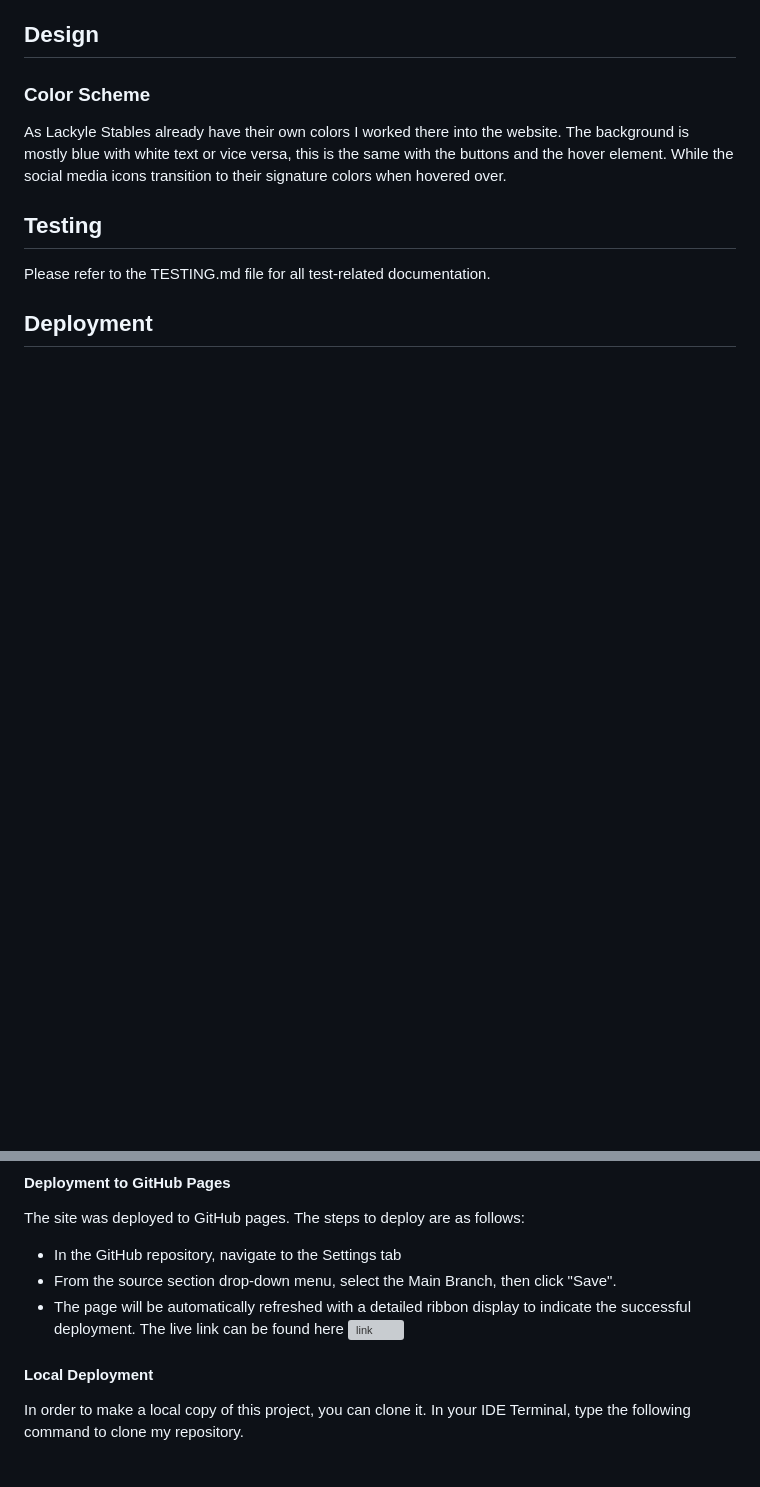
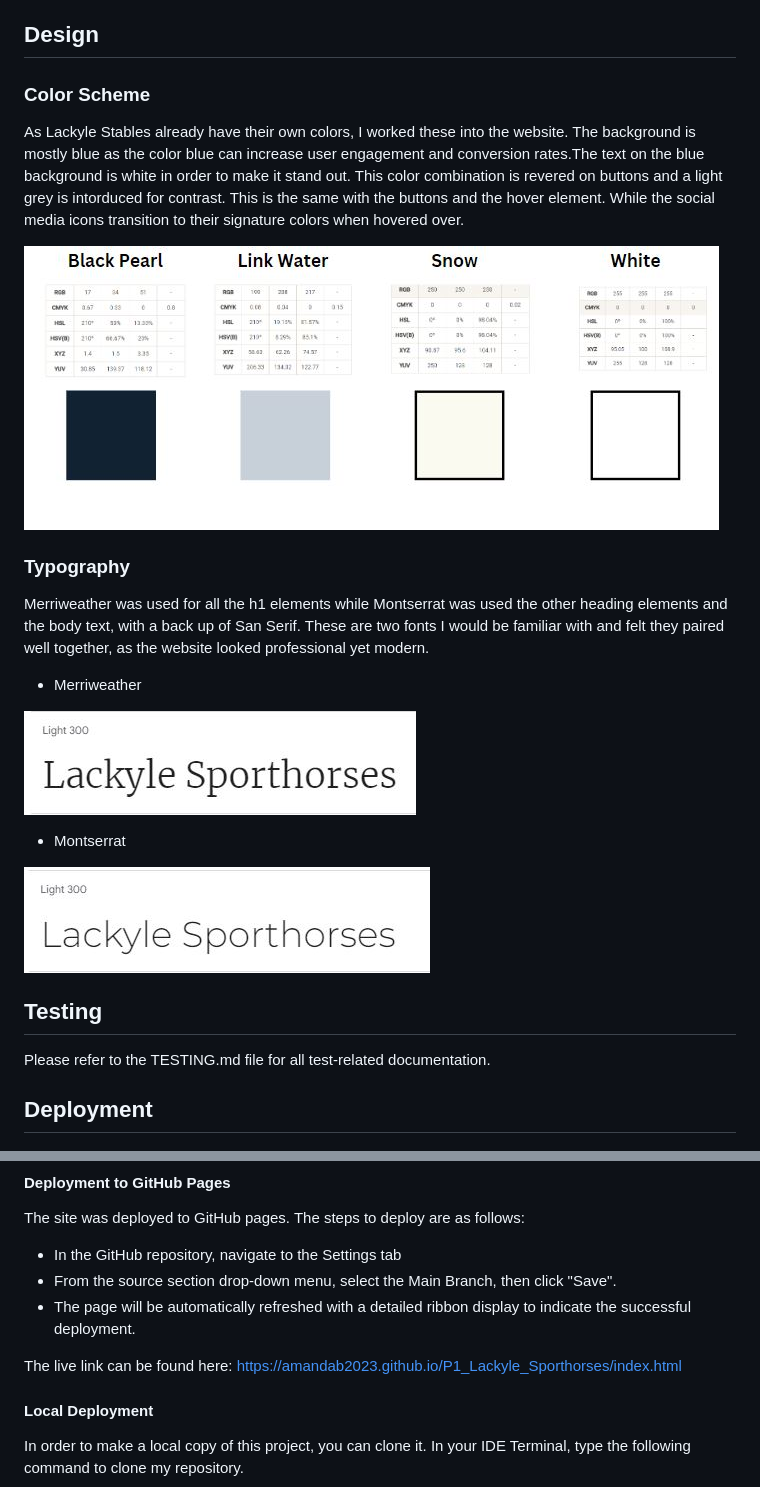
Before and after one commit to AmandaB2023/P1_Lackyle_Sporthorses, a Markdown page: README.md, 2 parts joined by grey strips. Rendered like a GitHub page; pictures changed too: documentation/colors.JPG (added), documentation/font1.JPG (added), documentation/font2.JPG (added); blank space fills up the shorter version; grey boxes are pictures that could not be loaded.

Commit message:
Add colors, design, credits etc to readme.

```diff
--- a/README.md
+++ b/README.md
@@ -212,10 +212,21 @@ The header which includes a navigation menu is fixed to improve user experience.
 ## Design
 
 ### Color Scheme
-As Lackyle Stables already have their own colors I worked there into the website. The background is mostly blue with white text or vice versa, this is the same with the buttons and the hover element. While the social media icons transition to their signature colors when hovered over.
+As Lackyle Stables already have their own colors, I worked these into the website. The background is mostly blue as the  color blue can increase user engagement and conversion rates.The text on the blue background is white in order to make it stand out. This color combination is revered on buttons and a light grey is intorduced for contrast. This is the same with the buttons and the hover element. While the social media icons transition to their signature colors when hovered over.
 
+![Colors](documentation/colors.JPG)
 
+### Typography
 
+Merriweather was used for all the h1 elements while Montserrat was used the other heading elements and the body text, with a back up of San Serif. These are two fonts I would be familiar with and felt they paired well together, as the website looked professional yet modern.
+
+*   Merriweather
+
+![Merriweather](documentation/font1.JPG)
+
+*   Montserrat
+
+![Montserrat](documentation/font2.JPG)
 
 
 
@@ -233,7 +244,8 @@ The site was deployed to GitHub pages. The steps to deploy are as follows:
 *   In the GitHub repository, navigate to the Settings tab
 *   From the source section drop-down menu, select the Main Branch, then click "Save".
 *   The page will be automatically refreshed with a detailed ribbon display to indicate the successful deployment.
-The live link can be found here ![link](https://amandab2023.github.io/P1_Lackyle_Sporthorses/for_sale.html)
+
+The live link can be found here: https://amandab2023.github.io/P1_Lackyle_Sporthorses/index.html
 
 #### Local Deployment
 In order to make a local copy of this project, you can clone it. In your IDE Terminal, type the following command to clone my repository.
```
Also changed, not shown: other parts of README.md (+9 -4 lines).
